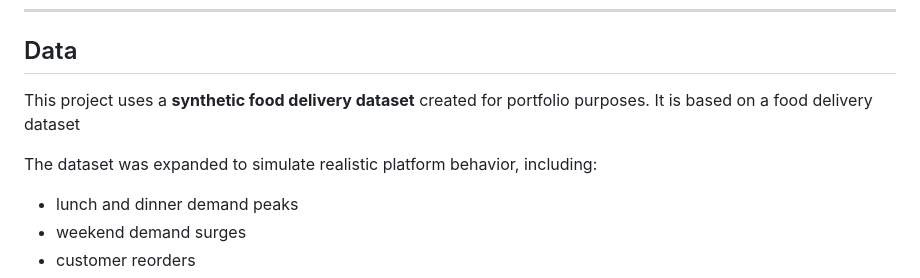
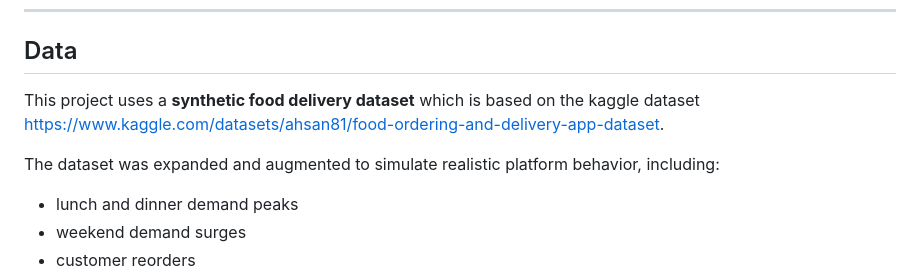
Before and after one commit to jhashw/food-delivery-operations-dashboard, a Markdown page: README.md, the part around the change. Drawn GitHub-style.

```diff
--- a/README.md
+++ b/README.md
@@ -84,9 +84,9 @@ In Q4, prep and delivery times rose across many restaurants, shifting more order
 
 ## Data
 
-This project uses a **synthetic food delivery dataset** created for portfolio purposes. It is based on a food delivery dataset
+This project uses a **synthetic food delivery dataset** which is based on the kaggle dataset https://www.kaggle.com/datasets/ahsan81/food-ordering-and-delivery-app-dataset.
 
-The dataset was expanded to simulate realistic platform behavior, including:
+The dataset was expanded and augmented to simulate realistic platform behavior, including:
 - lunch and dinner demand peaks
 - weekend demand surges
 - customer reorders
```
